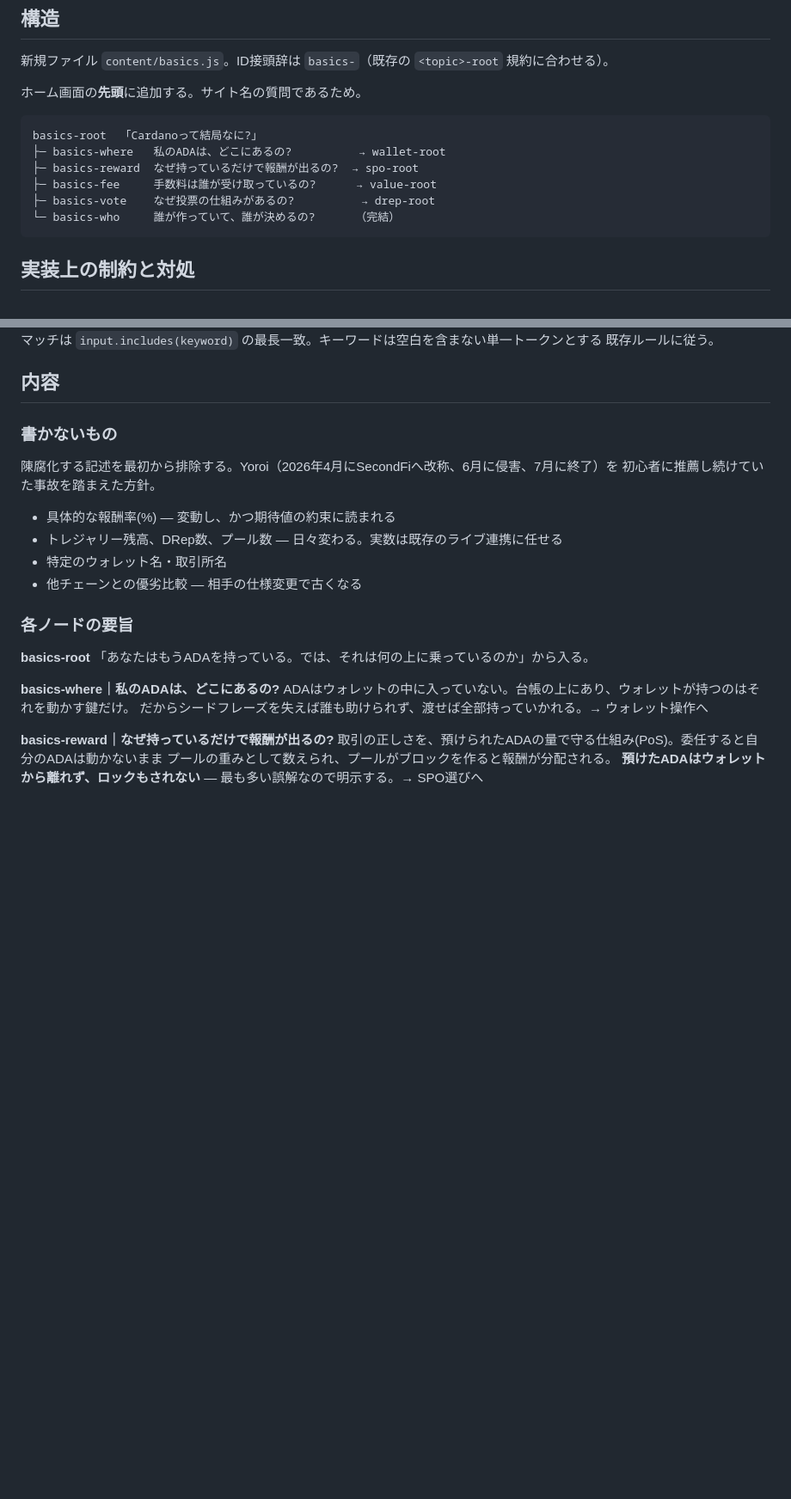
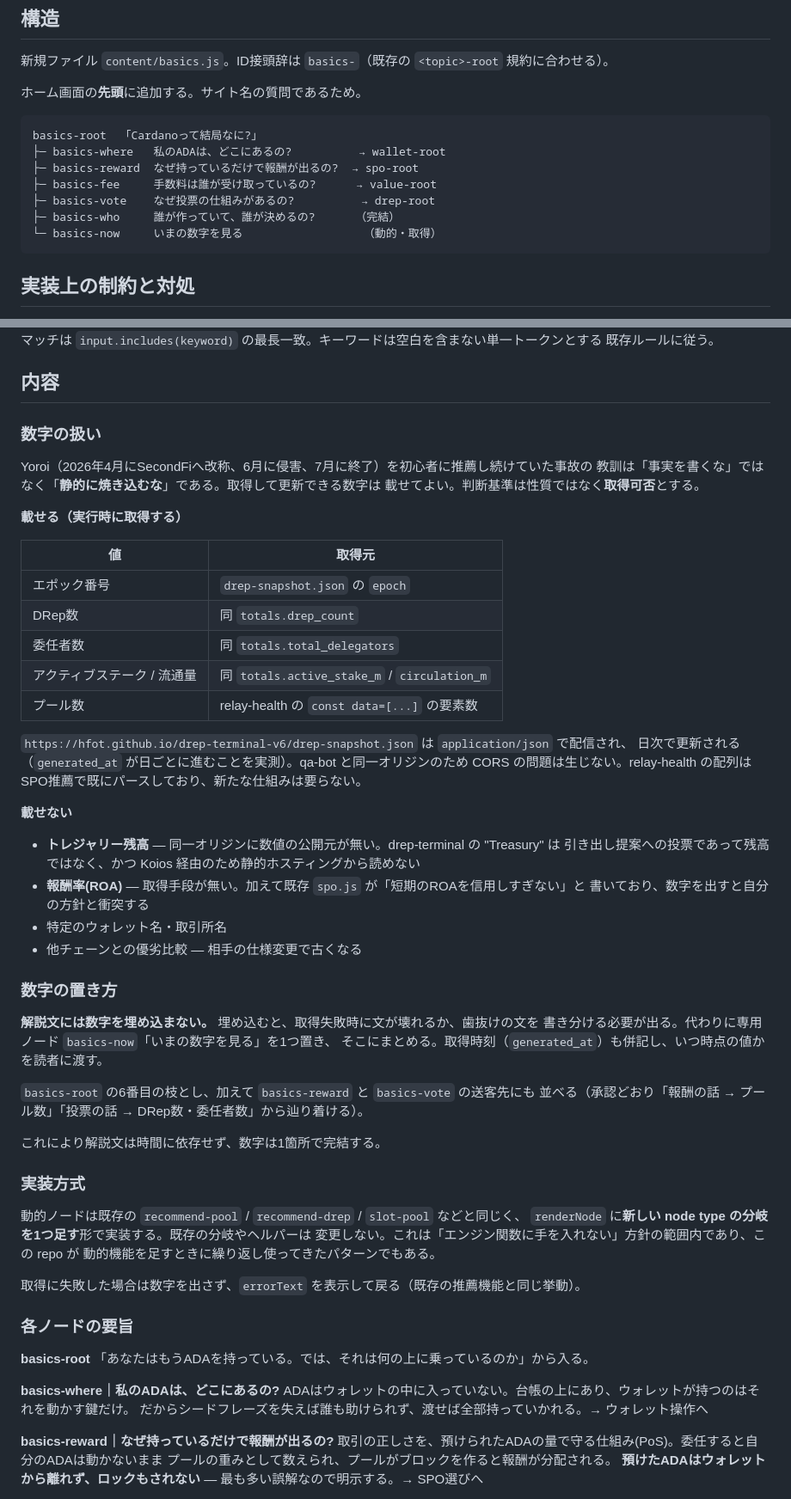
Before and after one commit to HFOT/cardano-qa-bot, a Markdown page: _docs/specs/2026-09-06-cardano-basics-design.md, 2 parts joined by grey strips. Shown at 86% size. Rendered like a GitHub page; blank space fills up the shorter version.

Commit message:
Spec: judge a number by whether it can be refreshed, not by what it is
The first draft banned live figures outright, which read the Yoroi
lesson too broadly. What went wrong there was baking a claim into the
page, not stating a fact. DRep count, delegator count, epoch and pool
count all come from JSON this site already fetches from the same
origin, and that snapshot refreshes daily.

Treasury balance and reward rate stay out — not because they are
numbers, but because there is no same-origin source for either.

Numbers go in one node of their own rather than inside the prose, so a
failed fetch cannot leave a sentence with a hole in it, and the reader
is told which moment the figures belong to.

Co-Authored-By: Claude Opus 5 <noreply@anthropic.com>

````diff
--- a/_docs/specs/2026-09-06-cardano-basics-design.md
+++ b/_docs/specs/2026-09-06-cardano-basics-design.md
@@ -43,7 +43,8 @@ basics-root  「Cardanoって結局なに?」
 ├─ basics-reward  なぜ持っているだけで報酬が出るの?  → spo-root
 ├─ basics-fee     手数料は誰が受け取っているの?      → value-root
 ├─ basics-vote    なぜ投票の仕組みがあるの?          → drep-root
-└─ basics-who     誰が作っていて、誰が決めるの?      （完結）
+├─ basics-who     誰が作っていて、誰が決めるの?      （完結）
+└─ basics-now     いまの数字を見る                  （動的・取得）
 ```
 
 ## 実装上の制約と対処
@@ -79,15 +80,54 @@ basics-root  「Cardanoって結局なに?」
 
 ## 内容
 
-### 書かないもの
+### 数字の扱い
 
-陳腐化する記述を最初から排除する。Yoroi（2026年4月にSecondFiへ改称、6月に侵害、7月に終了）を
-初心者に推薦し続けていた事故を踏まえた方針。
+Yoroi（2026年4月にSecondFiへ改称、6月に侵害、7月に終了）を初心者に推薦し続けていた事故の
+教訓は「事実を書くな」ではなく「**静的に焼き込むな**」である。取得して更新できる数字は
+載せてよい。判断基準は性質ではなく**取得可否**とする。
 
-- 具体的な報酬率(%) — 変動し、かつ期待値の約束に読まれる
-- トレジャリー残高、DRep数、プール数 — 日々変わる。実数は既存のライブ連携に任せる
+**載せる（実行時に取得する）**
+
+| 値 | 取得元 |
+|---|---|
+| エポック番号 | `drep-snapshot.json` の `epoch` |
+| DRep数 | 同 `totals.drep_count` |
+| 委任者数 | 同 `totals.total_delegators` |
+| アクティブステーク / 流通量 | 同 `totals.active_stake_m` / `circulation_m` |
+| プール数 | relay-health の `const data=[...]` の要素数 |
+
+`https://hfot.github.io/drep-terminal-v6/drep-snapshot.json` は `application/json` で配信され、
+日次で更新される（`generated_at` が日ごとに進むことを実測）。qa-bot と同一オリジンのため
+CORS の問題は生じない。relay-health の配列は SPO推薦で既にパースしており、新たな仕組みは要らない。
+
+**載せない**
+
+- **トレジャリー残高** — 同一オリジンに数値の公開元が無い。drep-terminal の "Treasury" は
+  引き出し提案への投票であって残高ではなく、かつ Koios 経由のため静的ホスティングから読めない
+- **報酬率(ROA)** — 取得手段が無い。加えて既存 `spo.js` が「短期のROAを信用しすぎない」と
+  書いており、数字を出すと自分の方針と衝突する
 - 特定のウォレット名・取引所名
 - 他チェーンとの優劣比較 — 相手の仕様変更で古くなる
+
+### 数字の置き方
+
+**解説文には数字を埋め込まない。** 埋め込むと、取得失敗時に文が壊れるか、歯抜けの文を
+書き分ける必要が出る。代わりに専用ノード `basics-now`「いまの数字を見る」を1つ置き、
+そこにまとめる。取得時刻（`generated_at`）も併記し、いつ時点の値かを読者に渡す。
+
+`basics-root` の6番目の枝とし、加えて `basics-reward` と `basics-vote` の送客先にも
+並べる（承認どおり「報酬の話 → プール数」「投票の話 → DRep数・委任者数」から辿り着ける）。
+
+これにより解説文は時間に依存せず、数字は1箇所で完結する。
+
+### 実装方式
+
+動的ノードは既存の `recommend-pool` / `recommend-drep` / `slot-pool` などと同じく、
+`renderNode` に**新しい node type の分岐を1つ足す**形で実装する。既存の分岐やヘルパーは
+変更しない。これは「エンジン関数に手を入れない」方針の範囲内であり、この repo が
+動的機能を足すときに繰り返し使ってきたパターンでもある。
+
+取得に失敗した場合は数字を出さず、`errorText` を表示して戻る（既存の推薦機能と同じ挙動）。
 
 ### 各ノードの要旨
 
````
Also changed, not shown: other parts of _docs/specs/2026-09-06-cardano-basics-design.md (+2 -0 lines).
